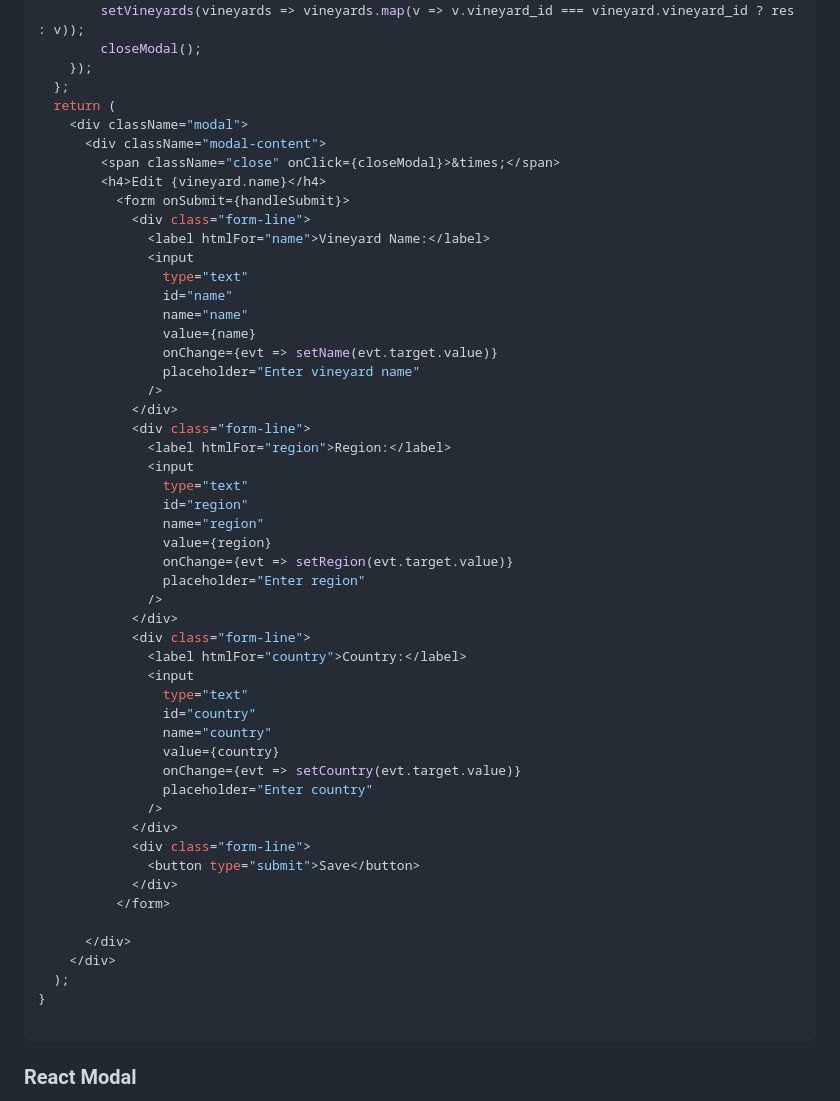
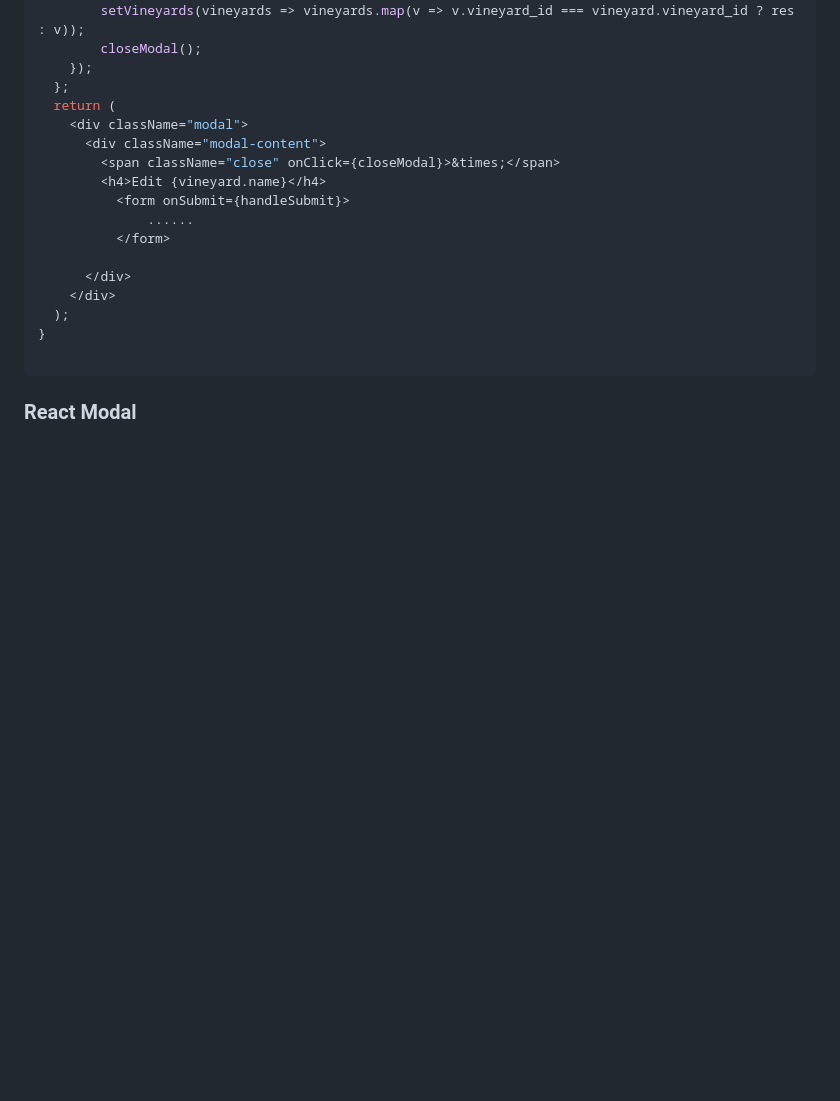
Before and after one commit to HelenHighwater1/pourfolio, a Markdown page: README.md, the part around one of its changes. Rendered like a GitHub page; blank space fills up the shorter version.

```diff
--- a/README.md
+++ b/README.md
@@ -63,42 +63,7 @@ function VineyardModal({ vineyard, closeModal, setVineyards, vineyards }) {
         <span className="close" onClick={closeModal}>&times;</span>
         <h4>Edit {vineyard.name}</h4>
           <form onSubmit={handleSubmit}>
-            <div class="form-line">
-              <label htmlFor="name">Vineyard Name:</label>
-              <input
-                type="text"
-                id="name"
-                name="name"
-                value={name}
-                onChange={evt => setName(evt.target.value)}
-                placeholder="Enter vineyard name"
-              />
-            </div>
-            <div class="form-line">
-              <label htmlFor="region">Region:</label>
-              <input
-                type="text"
-                id="region"
-                name="region"
-                value={region}
-                onChange={evt => setRegion(evt.target.value)}
-                placeholder="Enter region"
-              />
-            </div>
-            <div class="form-line">
-              <label htmlFor="country">Country:</label>
-              <input
-                type="text"
-                id="country"
-                name="country"
-                value={country}
-                onChange={evt => setCountry(evt.target.value)}
-                placeholder="Enter country"
-              />
-            </div>
-            <div class="form-line">
-              <button type="submit">Save</button>
-            </div>
+              ......
           </form>
 
       </div>
```
Also changed, not shown: other parts of README.md (+13 -11 lines).
